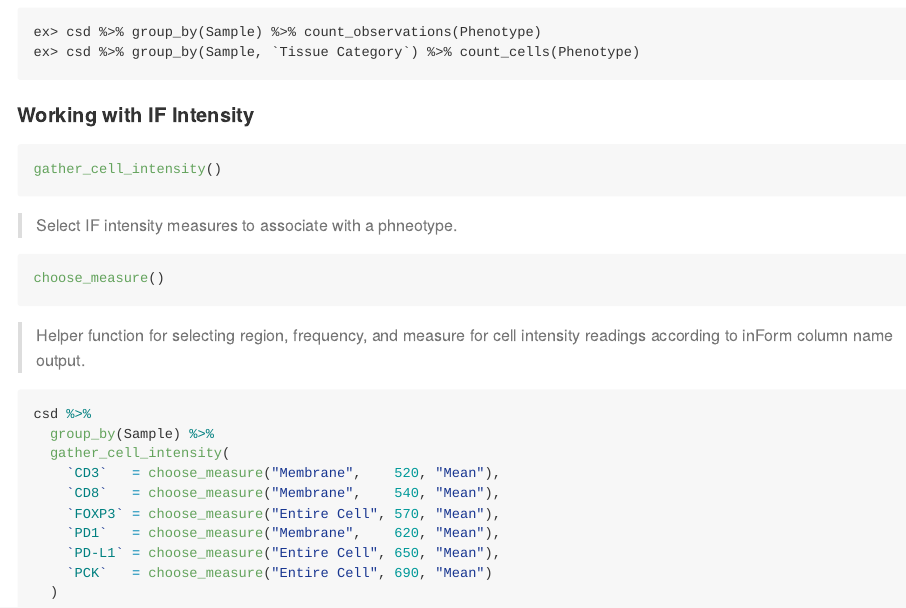
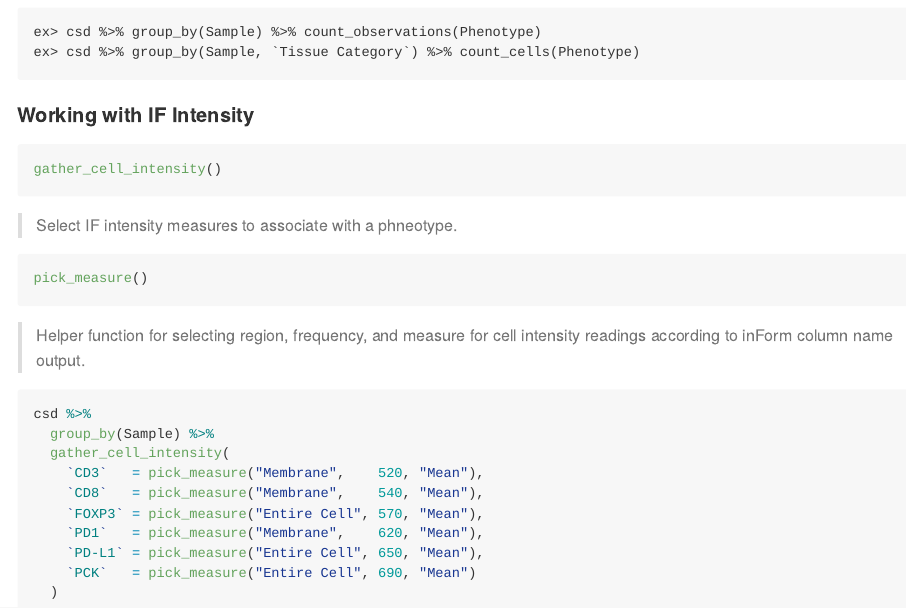
Before and after one commit to GerkeLab/phenoptrExtra, an R Markdown document (README.Rmd): the page in a window 1100 px wide, from 1500 px down. The pictures show the output file README.md that the author committed with the source, drawn offline in the style of GitHub.

Commit message:
Replace choose_measure() with pick_measure()

````diff
--- a/README.Rmd
+++ b/README.Rmd
@@ -127,26 +127,26 @@ cat(">", print_description("gather_cell_intensity"))
 ```
 
 ```r
-choose_measure()
+pick_measure()
 ```
 
 ```{r echo=FALSE, results="asis"}
-cat(">", print_description("choose_measure"))
+cat(">", print_description("pick_measure"))
 ```
 
 ```{r echo=FALSE, results="asis"}
-#cat(paste("    ex>", print_examples("choose_measure"), collapse = "\n"))
+#cat(paste("    ex>", print_examples("pick_measure"), collapse = "\n"))
 ```
 
 ```r
 csd %>%
   group_by(Sample) %>%
   gather_cell_intensity(
-    `CD3`   = choose_measure("Membrane",    520, "Mean"),
-    `CD8`   = choose_measure("Membrane",    540, "Mean"),
-    `FOXP3` = choose_measure("Entire Cell", 570, "Mean"),
-    `PD1`   = choose_measure("Membrane",    620, "Mean"),
-    `PD-L1` = choose_measure("Entire Cell", 650, "Mean"),
-    `PCK`   = choose_measure("Entire Cell", 690, "Mean")
+    `CD3`   = pick_measure("Membrane",    520, "Mean"),
+    `CD8`   = pick_measure("Membrane",    540, "Mean"),
+    `FOXP3` = pick_measure("Entire Cell", 570, "Mean"),
+    `PD1`   = pick_measure("Membrane",    620, "Mean"),
+    `PD-L1` = pick_measure("Entire Cell", 650, "Mean"),
+    `PCK`   = pick_measure("Entire Cell", 690, "Mean")
   )
 ```
````
Also changed, not shown: R/cell_intensity.R (+13 -6 lines), README.md, 5 other files.
